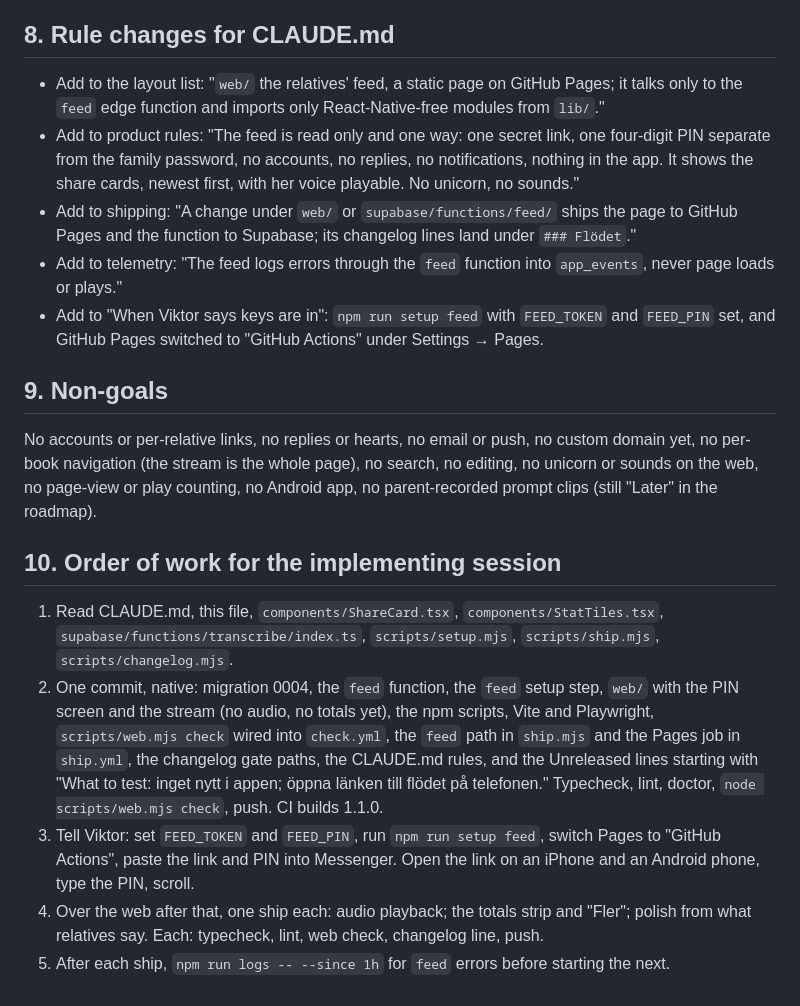
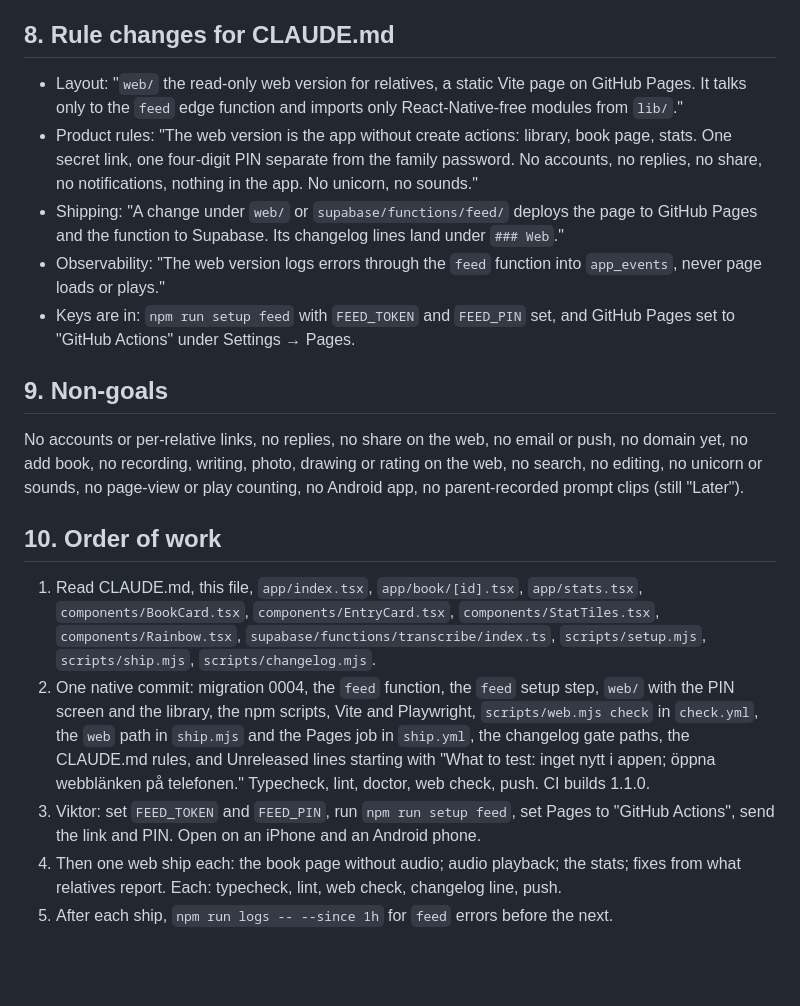
Before and after one commit to sandstreampop/boels-bokklubb, a Markdown page: docs/PRD-build-8.md, the part around one of its changes. Drawn GitHub-style; blank space fills up the shorter version.

```diff
--- a/docs/PRD-build-8.md
+++ b/docs/PRD-build-8.md
@@ -157,39 +145,38 @@ test" says: nothing new in the app; open the feed link on your phone instead.
 
 ## 8. Rule changes for CLAUDE.md
 
-- Add to the layout list: "`web/` the relatives' feed, a static page on GitHub Pages; it talks only
-  to the `feed` edge function and imports only React-Native-free modules from `lib/`."
-- Add to product rules: "The feed is read only and one way: one secret link, one four-digit PIN
-  separate from the family password, no accounts, no replies, no notifications, nothing in the app.
-  It shows the share cards, newest first, with her voice playable. No unicorn, no sounds."
-- Add to shipping: "A change under `web/` or `supabase/functions/feed/` ships the page to GitHub
-  Pages and the function to Supabase; its changelog lines land under `### Flödet`."
-- Add to telemetry: "The feed logs errors through the `feed` function into `app_events`, never page
-  loads or plays."
-- Add to "When Viktor says keys are in": `npm run setup feed` with `FEED_TOKEN` and `FEED_PIN` set,
-  and GitHub Pages switched to "GitHub Actions" under Settings → Pages.
+- Layout: "`web/` the read-only web version for relatives, a static Vite page on GitHub Pages. It
+  talks only to the `feed` edge function and imports only React-Native-free modules from `lib/`."
+- Product rules: "The web version is the app without create actions: library, book page, stats.
+  One secret link, one four-digit PIN separate from the family password. No accounts, no replies,
+  no share, no notifications, nothing in the app. No unicorn, no sounds."
+- Shipping: "A change under `web/` or `supabase/functions/feed/` deploys the page to GitHub Pages
+  and the function to Supabase. Its changelog lines land under `### Web`."
+- Observability: "The web version logs errors through the `feed` function into `app_events`, never
+  page loads or plays."
+- Keys are in: `npm run setup feed` with `FEED_TOKEN` and `FEED_PIN` set, and GitHub Pages set to
+  "GitHub Actions" under Settings → Pages.
 
 ## 9. Non-goals
 
-No accounts or per-relative links, no replies or hearts, no email or push, no custom domain yet,
-no per-book navigation (the stream is the whole page), no search, no editing, no unicorn or
-sounds on the web, no page-view or play counting, no Android app, no parent-recorded prompt clips
-(still "Later" in the roadmap).
+No accounts or per-relative links, no replies, no share on the web, no email or push, no domain
+yet, no add book, no recording, writing, photo, drawing or rating on the web, no search, no
+editing, no unicorn or sounds, no page-view or play counting, no Android app, no parent-recorded
+prompt clips (still "Later").
 
-## 10. Order of work for the implementing session
+## 10. Order of work
 
-1. Read CLAUDE.md, this file, `components/ShareCard.tsx`, `components/StatTiles.tsx`,
-   `supabase/functions/transcribe/index.ts`, `scripts/setup.mjs`, `scripts/ship.mjs`,
-   `scripts/changelog.mjs`.
-2. One commit, native: migration 0004, the `feed` function, the `feed` setup step, `web/` with the
-   PIN screen and the stream (no audio, no totals yet), the npm scripts, Vite and Playwright,
-   `scripts/web.mjs check` wired into `check.yml`, the `feed` path in `ship.mjs` and the Pages job
-   in `ship.yml`, the changelog gate paths, the CLAUDE.md rules, and the Unreleased lines starting
-   with "What to test: inget nytt i appen; öppna länken till flödet på telefonen." Typecheck, lint,
-   doctor, `node scripts/web.mjs check`, push. CI builds 1.1.0.
-3. Tell Viktor: set `FEED_TOKEN` and `FEED_PIN`, run `npm run setup feed`, switch Pages to
-   "GitHub Actions", paste the link and PIN into Messenger. Open the link on an iPhone and an
-   Android phone, type the PIN, scroll.
-4. Over the web after that, one ship each: audio playback; the totals strip and "Fler"; polish from
-   what relatives say. Each: typecheck, lint, web check, changelog line, push.
-5. After each ship, `npm run logs -- --since 1h` for `feed` errors before starting the next.
+1. Read CLAUDE.md, this file, `app/index.tsx`, `app/book/[id].tsx`, `app/stats.tsx`,
+   `components/BookCard.tsx`, `components/EntryCard.tsx`, `components/StatTiles.tsx`,
+   `components/Rainbow.tsx`, `supabase/functions/transcribe/index.ts`, `scripts/setup.mjs`,
+   `scripts/ship.mjs`, `scripts/changelog.mjs`.
+2. One native commit: migration 0004, the `feed` function, the `feed` setup step, `web/` with the
+   PIN screen and the library, the npm scripts, Vite and Playwright, `scripts/web.mjs check` in
+   `check.yml`, the `web` path in `ship.mjs` and the Pages job in `ship.yml`, the changelog gate
+   paths, the CLAUDE.md rules, and Unreleased lines starting with "What to test: inget nytt i
+   appen; öppna webblänken på telefonen." Typecheck, lint, doctor, web check, push. CI builds 1.1.0.
+3. Viktor: set `FEED_TOKEN` and `FEED_PIN`, run `npm run setup feed`, set Pages to "GitHub
+   Actions", send the link and PIN. Open on an iPhone and an Android phone.
+4. Then one web ship each: the book page without audio; audio playback; the stats; fixes from what
+   relatives report. Each: typecheck, lint, web check, changelog line, push.
+5. After each ship, `npm run logs -- --since 1h` for `feed` errors before the next.
```
Also changed, not shown: other parts of docs/PRD-build-8.md (+100 -112 lines), CLAUDE.md (+1 -1 lines), docs/ROADMAP.md (+11 -10 lines).
